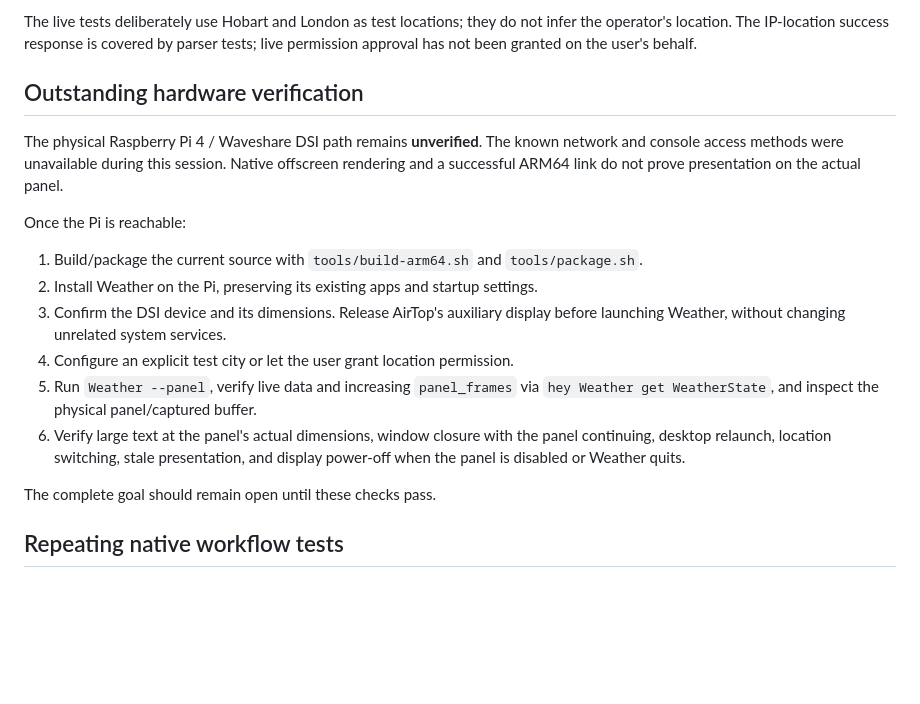
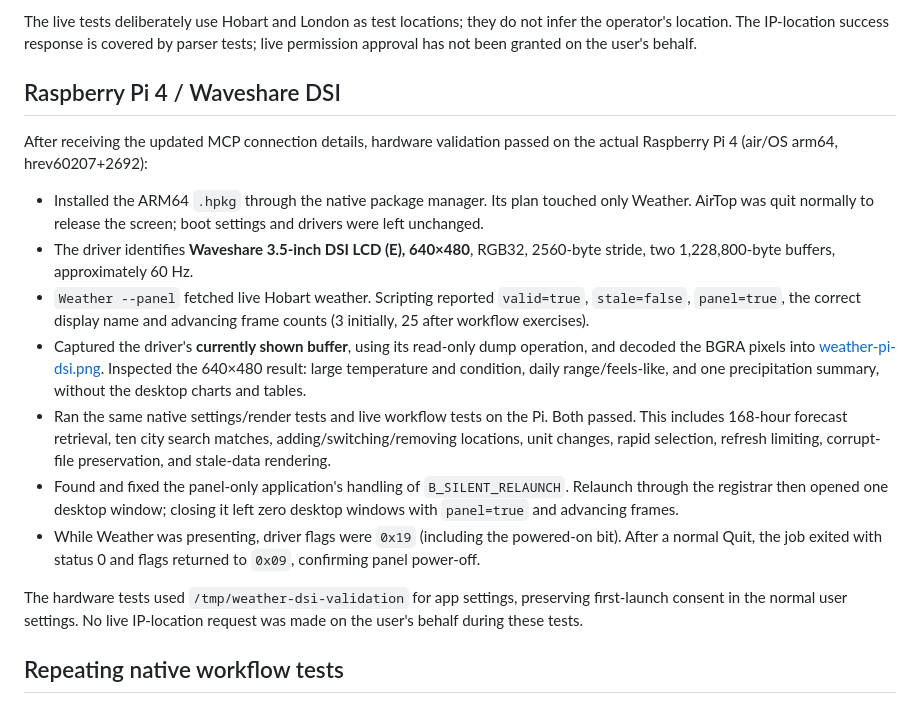
Before and after one commit to airos-works/weather, a Markdown page: docs/VALIDATION.md, the part around the change. Drawn GitHub-style; blank space fills up the shorter version.

```diff
--- a/docs/VALIDATION.md
+++ b/docs/VALIDATION.md
@@ -38,27 +38,38 @@ The live tests deliberately use Hobart and London as test locations; they do not
 infer the operator's location. The IP-location success response is covered by
 parser tests; live permission approval has not been granted on the user's behalf.
 
-## Outstanding hardware verification
+## Raspberry Pi 4 / Waveshare DSI
 
-The physical Raspberry Pi 4 / Waveshare DSI path remains **unverified**. The known
-network and console access methods were unavailable during this session. Native
-offscreen rendering and a successful ARM64 link do not prove presentation on the
-actual panel.
+After receiving the updated MCP connection details, hardware validation passed on
+the actual Raspberry Pi 4 (air/OS arm64, hrev60207+2692):
 
-Once the Pi is reachable:
+- Installed the ARM64 `.hpkg` through the native package manager. Its plan touched
+  only Weather. AirTop was quit normally to release the screen; boot settings and
+  drivers were left unchanged.
+- The driver identifies **Waveshare 3.5-inch DSI LCD (E), 640×480**, RGB32,
+  2560-byte stride, two 1,228,800-byte buffers, approximately 60 Hz.
+- `Weather --panel` fetched live Hobart weather. Scripting reported `valid=true`,
+  `stale=false`, `panel=true`, the correct display name and advancing frame counts
+  (3 initially, 25 after workflow exercises).
+- Captured the driver's **currently shown buffer**, using its read-only dump
+  operation, and decoded the BGRA pixels into
+  [weather-pi-dsi.png](screenshots/weather-pi-dsi.png). Inspected the 640×480 result:
+  large temperature and condition, daily range/feels-like, and one precipitation
+  summary, without the desktop charts and tables.
+- Ran the same native settings/render tests and live workflow tests on the Pi.
+  Both passed. This includes 168-hour forecast retrieval, ten city search matches,
+  adding/switching/removing locations, unit changes, rapid selection, refresh
+  limiting, corrupt-file preservation, and stale-data rendering.
+- Found and fixed the panel-only application's handling of `B_SILENT_RELAUNCH`.
+  Relaunch through the registrar then opened one desktop window; closing it left
+  zero desktop windows with `panel=true` and advancing frames.
+- While Weather was presenting, driver flags were `0x19` (including the powered-on
+  bit). After a normal Quit, the job exited with status 0 and flags returned to
+  `0x09`, confirming panel power-off.
 
-1. Build/package the current source with `tools/build-arm64.sh` and `tools/package.sh`.
-2. Install Weather on the Pi, preserving its existing apps and startup settings.
-3. Confirm the DSI device and its dimensions. Release AirTop's auxiliary display
-   before launching Weather, without changing unrelated system services.
-4. Configure an explicit test city or let the user grant location permission.
-5. Run `Weather --panel`, verify live data and increasing `panel_frames` via
-   `hey Weather get WeatherState`, and inspect the physical panel/captured buffer.
-6. Verify large text at the panel's actual dimensions, window closure with the panel
-   continuing, desktop relaunch, location switching, stale presentation, and display
-   power-off when the panel is disabled or Weather quits.
-
-The complete goal should remain open until these checks pass.
+The hardware tests used `/tmp/weather-dsi-validation` for app settings, preserving
+first-launch consent in the normal user settings. No live IP-location request was
+made on the user's behalf during these tests.
 
 ## Repeating native workflow tests
 
```
Also changed, not shown: README.md (+1 -1 lines), docs/screenshots/weather-pi-dsi.png (added), 4 other files.
